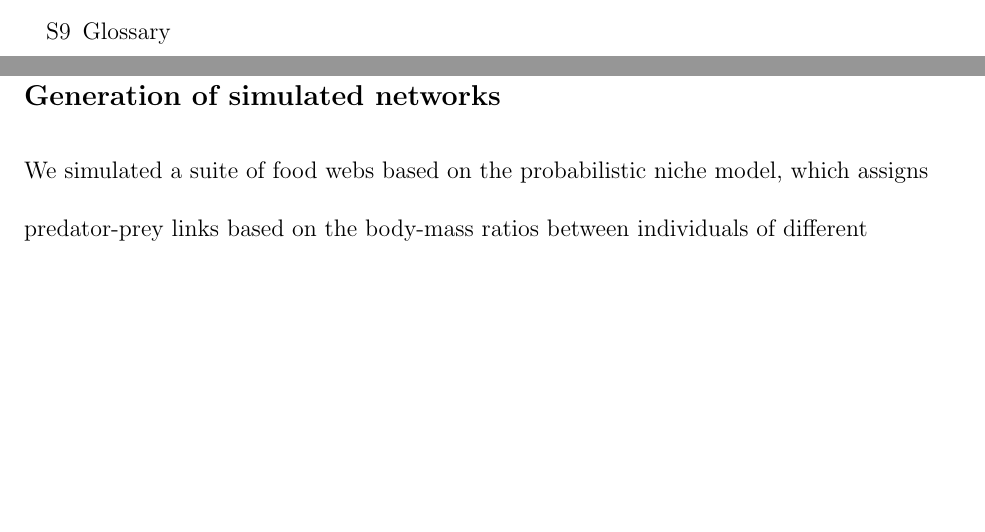
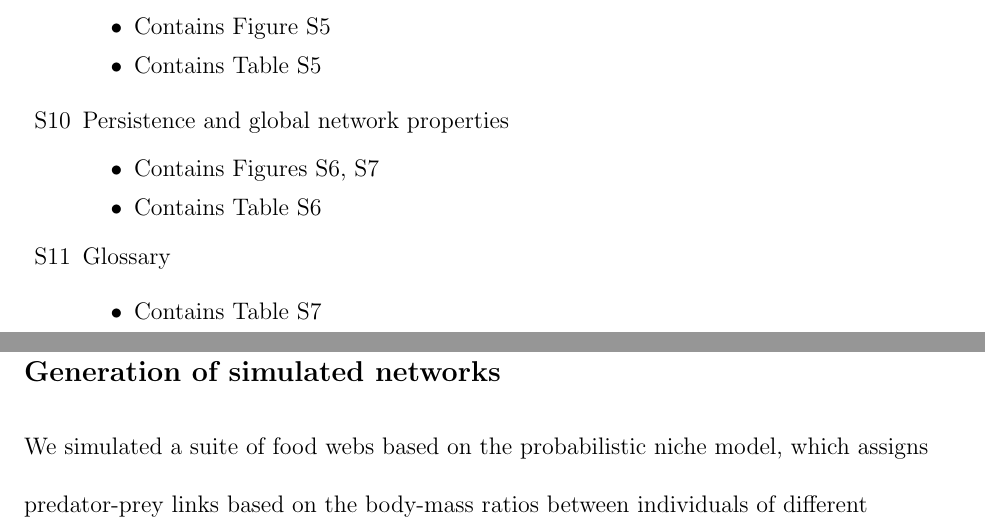
Before and after one commit to cirtwill/Bayes_motifs, a LaTeX document (manuscript/supplement_motifs.tex): two parts of pages 2 and 3 of 32 before the commit and two parts of pages 3 and 4 of 33 after it, joined at a grey line, cut at the place of the change, the shorter picture padded with empty space. Compiled offline with pdfLaTeX.

Commit message:
refining SI

```diff
--- a/manuscript/supplement_motifs.tex
+++ b/manuscript/supplement_motifs.tex
@@ -131,7 +131,26 @@ $^\dagger$ Corresponding author:\\
                 \item Contains Table S4
             \end{itemize}
 
+        \item Motif profiles and global properties
+
+            \begin{itemize}
+                \item Contains Figure S5
+                \item Contains Table S5
+            \end{itemize}
+
+        \item Persistence and global network properties
+            \begin{itemize}
+                \item Contains Figures S6, S7
+                \item Contains Table S6
+            \end{itemize}
+
         \item Glossary
+
+            \begin{itemize}
+                \item Contains Table S7
+            \end{itemize}
+
+
     \end{enumerate}
 \end{spacing}
 \clearpage
```
Also changed, not shown: manuscript/supplement_motifs.tex (4 more changed lines).
